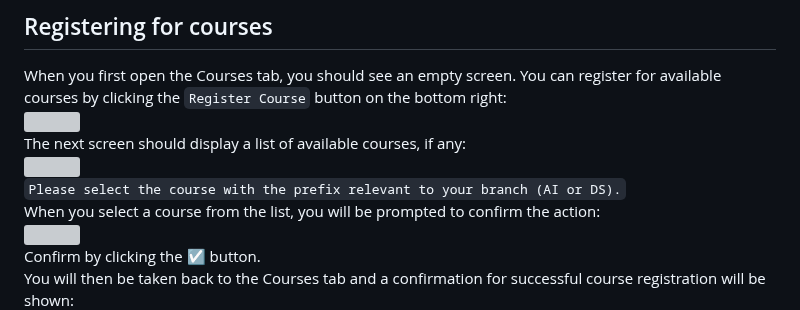
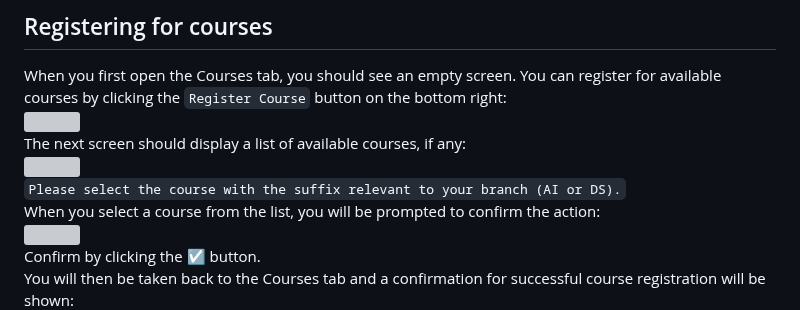
Before and after one commit to priyanshagrahari/iiitr_connect, a Markdown page: guides/student_quickstart_guide.md, the part around the change. Rendered like a GitHub page; grey boxes are pictures that could not be loaded.

Commit message:
Update student_quickstart_guide.md
typo

```diff
--- a/guides/student_quickstart_guide.md
+++ b/guides/student_quickstart_guide.md
@@ -54,7 +54,7 @@ When you first open the Courses tab, you should see an empty screen. You can reg
 <img src="./images/student_quickstart/10.webp" width="300">
 The next screen should display a list of available courses, if any:
 <img src="./images/student_quickstart/11.webp" width="300">
-`Please select the course with the prefix relevant to your branch (AI or DS).`
+`Please select the course with the suffix relevant to your branch (AI or DS).`
 When you select a course from the list, you will be prompted to confirm the action:
 <img src="./images/student_quickstart/12.webp" width="300">
 Confirm by clicking the ☑ button.
```
